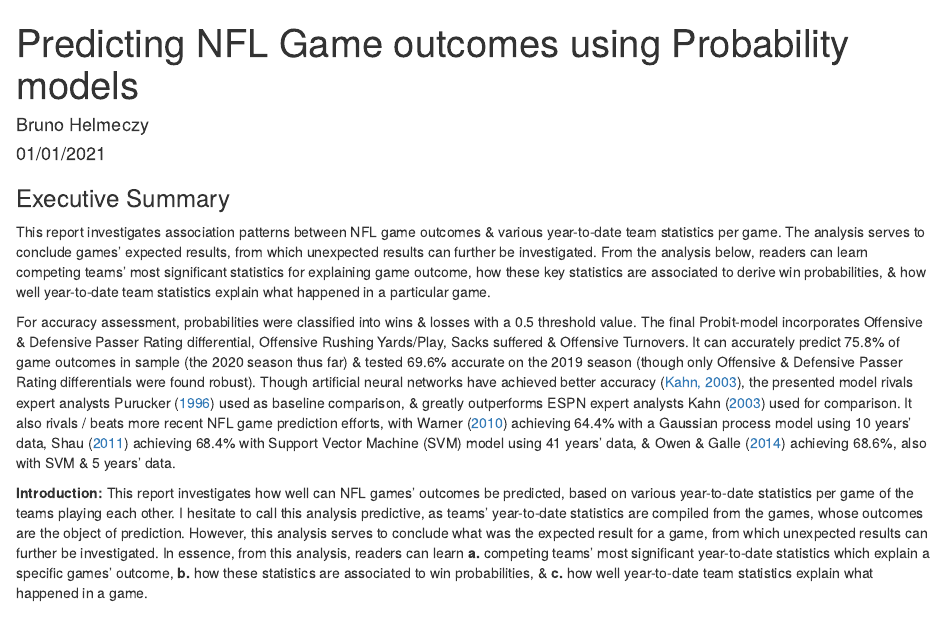
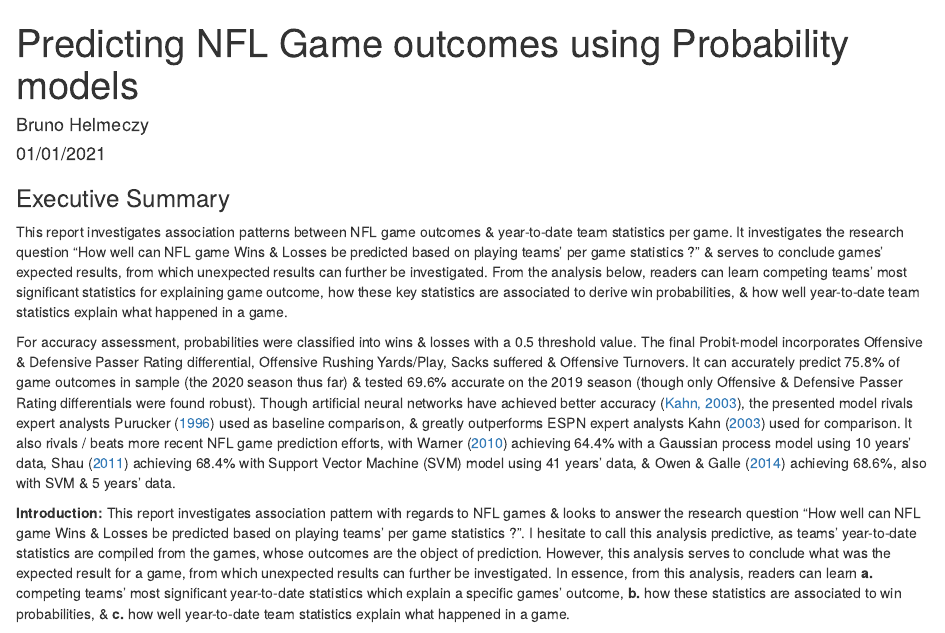
Before and after one commit to BrunoHelmeczy/CEU_DA2_Assignment2, an R Markdown document (Codes/DA2_Ass2_Report.Rmd): the page in a window 1100 px wide, from its top. The pictures show the output file Documents/DA2_Ass2_Report.html that the author committed with the source, opened offline.

Commit message:
Add RQ in Exec Summ & Intro

````diff
--- a/Codes/DA2_Ass2_Report.Rmd
+++ b/Codes/DA2_Ass2_Report.Rmd
@@ -1,10 +1,10 @@
 ---
 title: "Predicting NFL Game outcomes using Probability models"
 author: "Bruno Helmeczy"
-date: "01/01/2021"
+date: "03/01/2021"
 output:
+  html_document: default
   pdf_document: default
-  html_document: default
 ---
 
 ```{r setup, include=FALSE}
@@ -87,11 +87,11 @@ theme_set(new = theme_tufte() + theme(legend.position = c(0.9,0.85)
 ```
 
 ### Executive Summary
-This report investigates association patterns between NFL game outcomes & various year-to-date team statistics per game. The analysis serves to conclude games' expected results, from which unexpected results can further be investigated. From the analysis below, readers can learn competing teams' most significant statistics for explaining game outcome, how these key statistics are associated to derive win probabilities, & how well year-to-date team statistics explain what happened in a particular game.
+This report investigates association patterns between NFL game outcomes & year-to-date team statistics per game. It investigates the research question "How well can NFL game Wins & Losses be predicted based on playing teams' per game statistics ?" &  serves to conclude games' expected results, from which unexpected results can further be investigated. From the analysis below, readers can learn competing teams' most significant statistics for explaining game outcome, how these key statistics are associated to derive win probabilities, & how well year-to-date team statistics explain what happened in a game.
 
 For accuracy assessment, probabilities were classified into wins & losses with a 0.5 threshold value. The final Probit-model incorporates Offensive & Defensive Passer Rating differential, Offensive Rushing Yards/Play, Sacks suffered & Offensive Turnovers. It can accurately predict 75.8% of game outcomes in sample (the 2020 season thus far) & tested 69.6% accurate on the 2019 season (though only Offensive & Defensive Passer Rating differentials were found robust). Though artificial neural networks have achieved better accuracy ([Kahn, 2003](http://homepages.cae.wisc.edu/~ece539/project/f03/kahn.pdf)), the presented model rivals expert analysts Purucker ([1996](https://ieeexplore.ieee.org/abstract/document/535226)) used as baseline comparison, & greatly outperforms ESPN expert analysts Kahn ([2003](http://homepages.cae.wisc.edu/~ece539/project/f03/kahn.pdf)) used for comparison. It also rivals / beats more recent NFL game prediction efforts, with Warner ([2010](http://www.cs.cornell.edu/courses/cs6780/2010fa/projects/warner_cs6780.pdf)) achieving 64.4% with a Gaussian process model using 10 years' data, Shau ([2011](http://cs229.stanford.edu/proj2011/Shau-PredictingOutcomesOfNFLGames.pdf)) achieving 68.4% with Support Vector Machine (SVM) model using 41 years' data, & Owen & Galle ([2014](https://docplayer.net/56085578-Predicting-the-nfl-zachary-owen-and-virgile-galle.html)) achieving 68.6%, also with SVM & 5 years' data.
 
-**Introduction:** This report investigates how well can NFL games’ outcomes be predicted, based on various year-to-date statistics per game of the teams playing each other. I hesitate to call this analysis predictive, as teams' year-to-date statistics are compiled from the games, whose outcomes are the object of prediction. However, this analysis serves to conclude what was the expected result for a game, from which unexpected results can further be investigated. In essence, from this analysis, readers can learn **a.** competing teams' most significant year-to-date statistics which explain a specific games’ outcome, **b.** how these statistics are associated to win probabilities, & **c.** how well year-to-date team statistics explain what happened in a game.
+**Introduction:** This report investigates association pattern with regards to NFL games & looks to answer the research question "How well can NFL game Wins & Losses be predicted based on playing teams' per game statistics ?". I hesitate to call this analysis predictive, as teams' year-to-date statistics are compiled from the games, whose outcomes are the object of prediction. However, this analysis serves to conclude what was the expected result for a game, from which unexpected results can further be investigated. In essence, from this analysis, readers can learn **a.** competing teams' most significant year-to-date statistics which explain a specific games’ outcome, **b.** how these statistics are associated to win probabilities, & **c.** how well year-to-date team statistics explain what happened in a game.
 
 **American football** is a game of territorial gain. It is played with distinct offensive- & defensive units of 11 players on the field. Team A’s offense takes on Team B’s defence & vice versa. Offenses’ objective is to march through a field of 100 yards & reach the opponents end zone, resulting in a Touchdown, worth 7 points. The team with more points at the end of the game wins. Offenses must gain at least 10 yards in 4 attempts, & are rewarded with a 1st down, i.e. another 4 attempts to gain 10 yards. How many yards a team needs to march from how many attempts is communicated as e.g. 1st & 10. This means it is the offenses' 1st of 4 attempts (called downs) & they need to gain 10 yards to receive a 1st down. If team A’s offense loses the ball, or cannot gain the yards needed, team B gets the ball from the spot team A got to. Then, team A’s defense plays team B’s offense, & team B tries to reach the opposite end zone for a touchdown.
 
````
Also changed, not shown: Documents/DA2_Ass2_Report.html, Documents/DA2_Ass2_Report.pdf.
